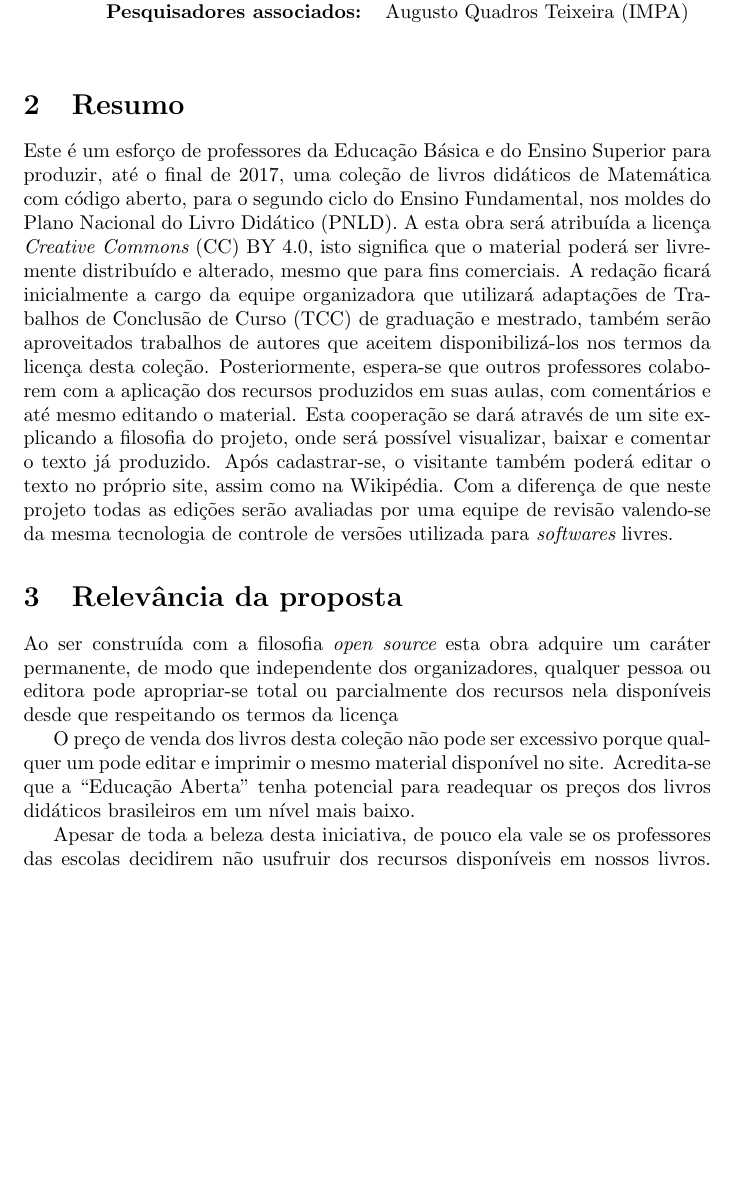
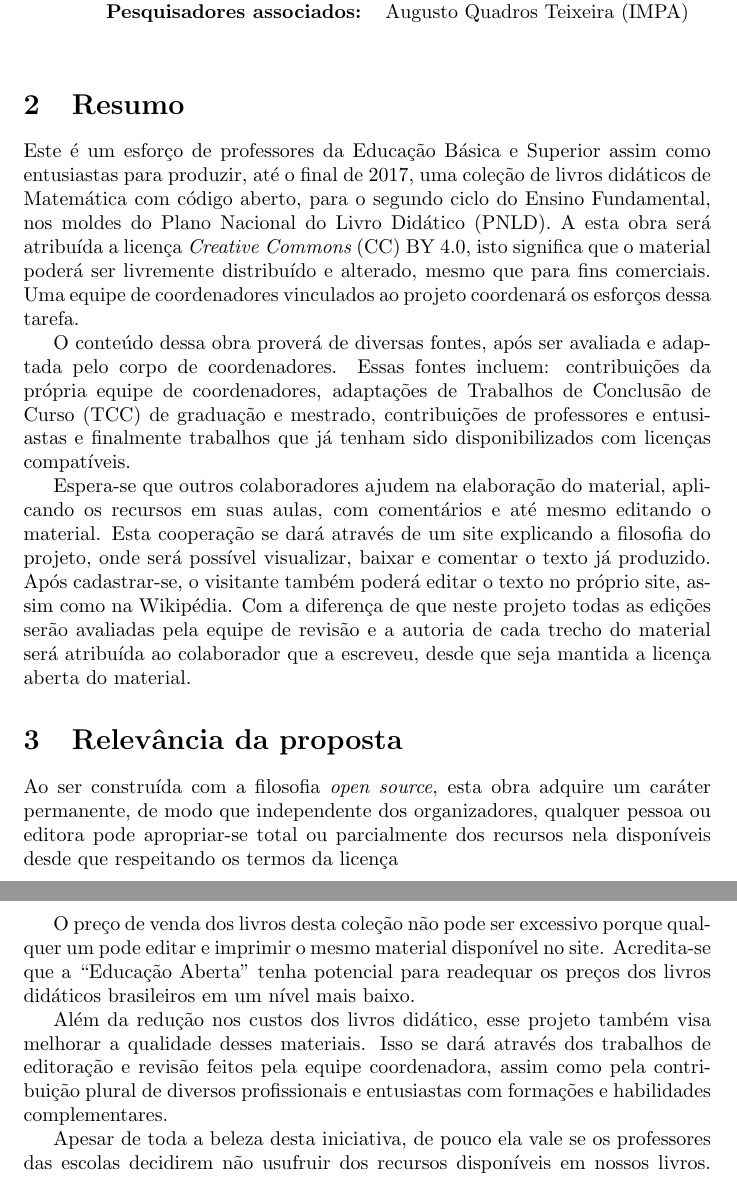
Before and after one commit to simas0/fracoes_livro_piloto, a LaTeX document (Texto_do_Projeto.tex): part of page 1 of 4 before the commit and two parts of pages 1 and 2 of 5 after it, the two joined at a grey line, cut so that both start at the same text, the shorter picture padded with empty space. Compiled offline with pdfLaTeX.

Commit message:
Alteracoes no texto, principalmente no resumo e relevancia

```diff
--- a/Texto_do_Projeto.tex
+++ b/Texto_do_Projeto.tex
@@ -31,20 +31,28 @@
 
 
 \section{Resumo}
-Este é um esforço de professores da Educação Básica e do Ensino Superior para produzir, até o final de 2017, uma coleção de livros didáticos de Matemática com código aberto, para o segundo ciclo do Ensino Fundamental, nos moldes do Plano Nacional do Livro Didático (PNLD).
+
+Este é um esforço de professores da Educação Básica e Superior assim como entusiastas para produzir, até o final de 2017, uma coleção de livros didáticos de Matemática com código aberto, para o segundo ciclo do Ensino Fundamental, nos moldes do Plano Nacional do Livro Didático (PNLD).
 A esta obra será atribuída a licença {\it Creative Commons} (CC) BY 4.0, isto significa que o material poderá ser livremente distribuído e alterado, mesmo que para fins comerciais.
-A redação ficará inicialmente a cargo da equipe organizadora que utilizará adaptações de Trabalhos de Conclusão de Curso (TCC) de graduação e mestrado, também serão aproveitados trabalhos de autores que aceitem disponibilizá-los nos termos da licença desta coleção.
-Posteriormente, espera-se que outros professores colaborem com a aplicação dos recursos produzidos em suas aulas, com comentários e até mesmo editando o material.
+Uma equipe de coordenadores vinculados ao projeto coordenará os esforços dessa tarefa.
+
+O conteúdo dessa obra proverá de diversas fontes, após ser avaliada e adaptada pelo corpo de coordenadores.
+Essas fontes incluem: contribuições da própria equipe de coordenadores, adaptações de Trabalhos de Conclusão de Curso (TCC) de graduação e mestrado, contribuições de professores e entusiastas e finalmente trabalhos que já tenham sido disponibilizados com licenças compatíveis.
+
+Espera-se que outros colaboradores ajudem na elaboração do material, aplicando os recursos em suas aulas, com comentários e até mesmo editando o material.
 Esta cooperação se dará através de um site explicando a filosofia do projeto, onde será possível visualizar, baixar e comentar o texto já produzido.
 Após cadastrar-se, o visitante também poderá editar o texto no próprio site, assim como na Wikipédia.
-Com a diferença de que neste projeto todas as edições serão avaliadas por uma equipe de revisão valendo-se da mesma tecnologia de controle de versões utilizada para {\it softwares} livres.
-
+Com a diferença de que neste projeto todas as edições serão avaliadas pela equipe de revisão e a autoria de cada trecho do material será atribuída ao colaborador que a escreveu, desde que seja mantida a licença aberta do material.
 
 \section{Relevância da proposta}
-Ao ser construída com a filosofia {\it open source} esta obra adquire um caráter permanente, de modo que independente dos organizadores, qualquer pessoa ou editora pode apropriar-se total ou parcialmente dos recursos nela disponíveis desde que respeitando os termos da licença %(\url{http://creativecommons.org/licenses/by/4.0/deed.pt_BR}).
+
+Ao ser construída com a filosofia {\it open source}, esta obra adquire um caráter permanente, de modo que independente dos organizadores, qualquer pessoa ou editora pode apropriar-se total ou parcialmente dos recursos nela disponíveis desde que respeitando os termos da licença %(\url{http://creativecommons.org/licenses/by/4.0/deed.pt_BR}).
 
 O preço de venda dos livros desta coleção não pode ser excessivo porque qualquer um pode editar e imprimir o mesmo material disponível no site.
 Acredita-se que a ``Educação Aberta'' tenha potencial para readequar os preços dos livros didáticos brasileiros em um nível mais baixo.
+
+Além da redução nos custos dos livros didático, esse projeto também visa melhorar a qualidade desses materiais.
+Isso se dará através dos trabalhos de editoração e revisão feitos pela equipe coordenadora, assim como pela contribuição plural de diversos profissionais e entusiastas com formações e habilidades complementares.
 
 Apesar de toda a beleza desta iniciativa, de pouco ela vale se os professores das escolas decidirem não usufruir dos recursos disponíveis em nossos livros.
 Neste sentido será fundamental a popularização e a divulgação massiva do material ainda em fase de elaboração entre os professores das escolas.
```
Also changed, not shown: Texto_do_Projeto.tex (8 more changed lines).
